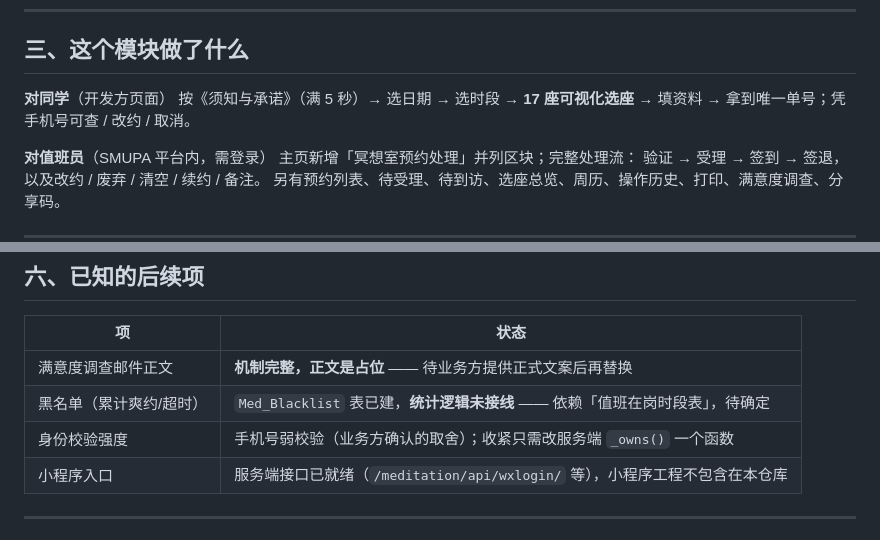
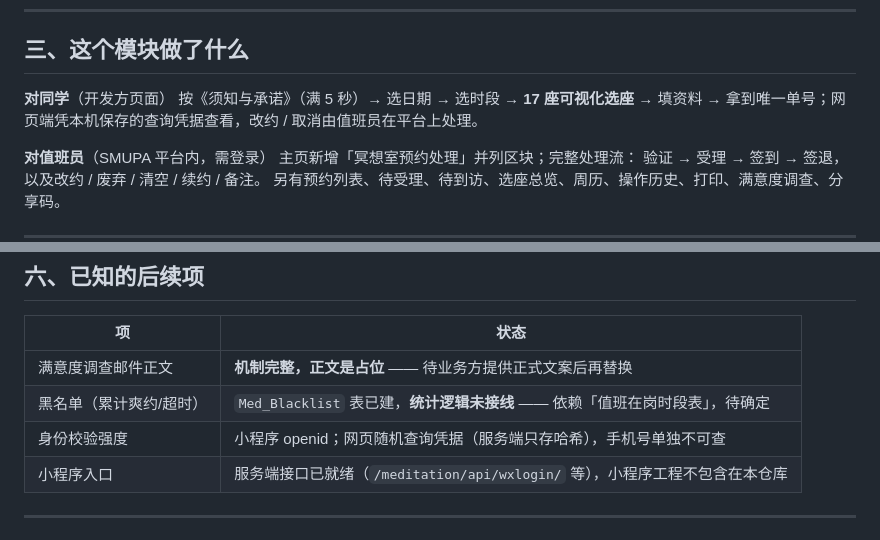
Before and after one commit to KMV5120/SMUPA-addon, a Markdown page: README.md, 2 parts joined by grey strips. GitHub-like rendering.

```diff
--- a/README.md
+++ b/README.md
@@ -150,7 +150,7 @@ platform/
 
 **对同学**（开发方页面）
 按《须知与承诺》（满 5 秒）→ 选日期 → 选时段 → **17 座可视化选座** → 填资料 →
-拿到唯一单号；凭手机号可查 / 改约 / 取消。
+拿到唯一单号；网页端凭本机保存的查询凭据查看，改约 / 取消由值班员在平台上处理。
 
 **对值班员**（SMUPA 平台内，需登录）
 主页新增「冥想室预约处理」并列区块；完整处理流：
@@ -236,7 +236,7 @@ platform/
 | --- | --- |
 | 满意度调查邮件正文 | **机制完整，正文是占位** —— 待业务方提供正式文案后再替换 |
 | 黑名单（累计爽约/超时） | `Med_Blacklist` 表已建，**统计逻辑未接线** —— 依赖「值班在岗时段表」，待确定 |
-| 身份校验强度 | 手机号弱校验（业务方确认的取舍）；收紧只需改服务端 `_owns()` 一个函数 |
+| 身份校验强度 | 小程序 openid；网页随机查询凭据（服务端只存哈希），手机号单独不可查 |
 | 小程序入口 | 服务端接口已就绪（`/meditation/api/wxlogin/` 等），小程序工程不包含在本仓库 |
 
 ---
```
Also changed, not shown: API.md (+36 -11 lines).
